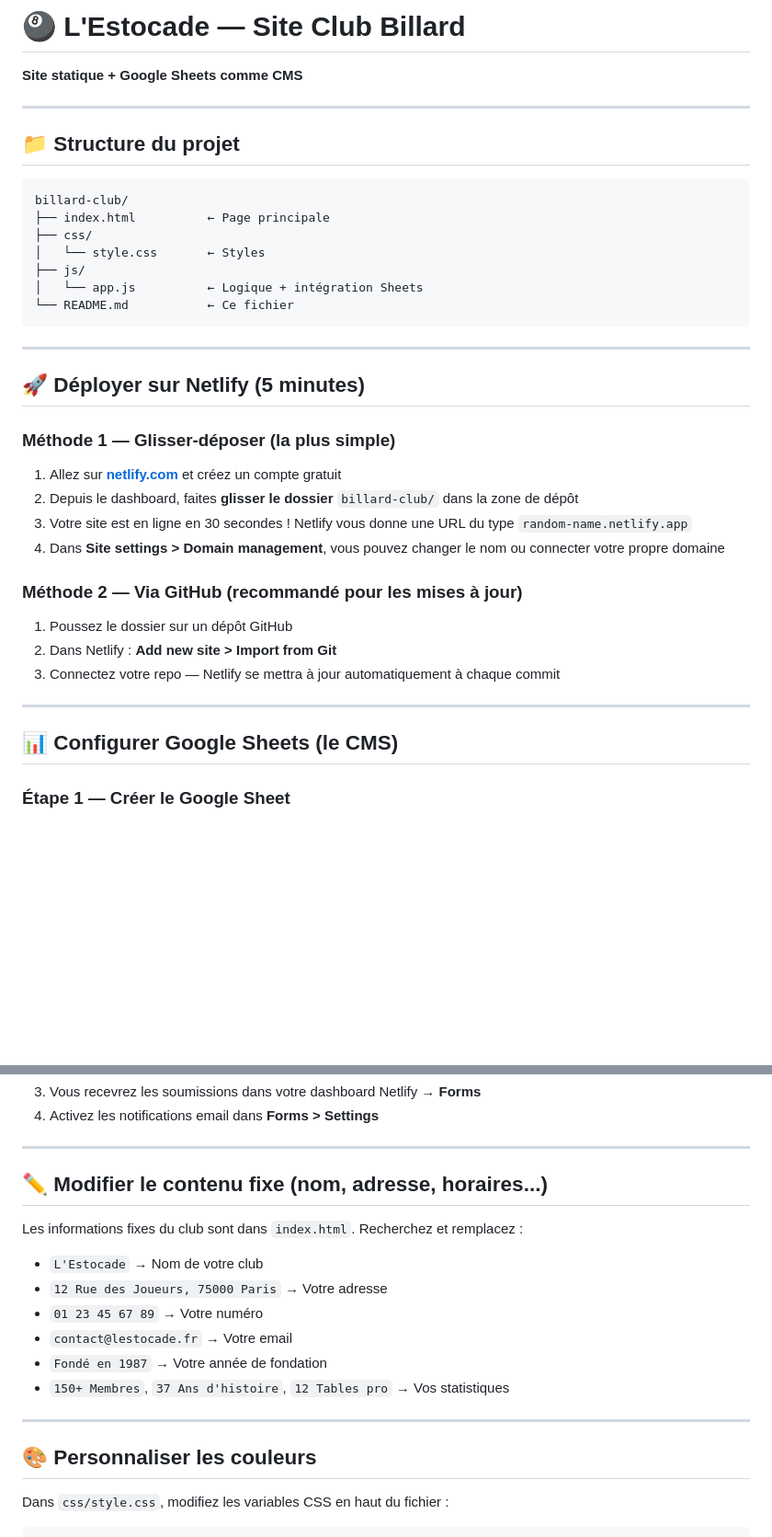
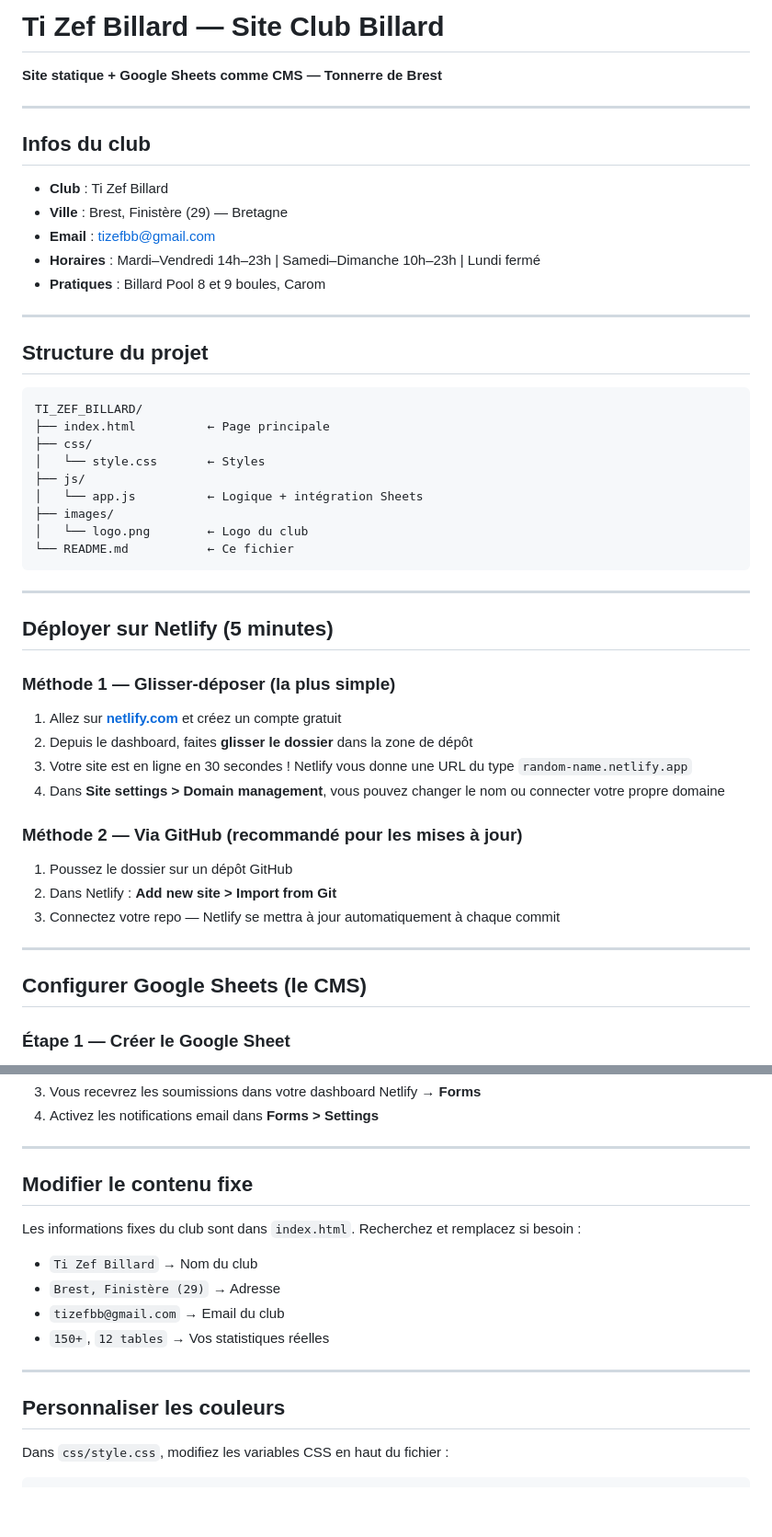
Before and after one commit to Terstadi/TI_ZEF_BILLARD, a Markdown page: README.md, 2 parts joined by grey strips. Shown at 92% size. Rendered like a GitHub page; blank space fills up the shorter version.

Commit message:
ReadME v2

````diff
--- a/README.md
+++ b/README.md
@@ -1,27 +1,39 @@
-# 🎱 L'Estocade — Site Club Billard
-**Site statique + Google Sheets comme CMS**
+# Ti Zef Billard — Site Club Billard
+**Site statique + Google Sheets comme CMS — Tonnerre de Brest**
 
 ---
 
-## 📁 Structure du projet
+## Infos du club
+
+- **Club** : Ti Zef Billard
+- **Ville** : Brest, Finistère (29) — Bretagne
+- **Email** : tizefbb@gmail.com
+- **Horaires** : Mardi–Vendredi 14h–23h | Samedi–Dimanche 10h–23h | Lundi fermé
+- **Pratiques** : Billard Pool 8 et 9 boules, Carom
+
+---
+
+## Structure du projet
 
 ```
-billard-club/
+TI_ZEF_BILLARD/
 ├── index.html          ← Page principale
 ├── css/
 │   └── style.css       ← Styles
 ├── js/
 │   └── app.js          ← Logique + intégration Sheets
+├── images/
+│   └── logo.png        ← Logo du club
 └── README.md           ← Ce fichier
 ```
 
 ---
 
-## 🚀 Déployer sur Netlify (5 minutes)
+## Déployer sur Netlify (5 minutes)
 
 ### Méthode 1 — Glisser-déposer (la plus simple)
 1. Allez sur **[netlify.com](https://netlify.com)** et créez un compte gratuit
-2. Depuis le dashboard, faites **glisser le dossier** `billard-club/` dans la zone de dépôt
+2. Depuis le dashboard, faites **glisser le dossier** dans la zone de dépôt
 3. Votre site est en ligne en 30 secondes ! Netlify vous donne une URL du type `random-name.netlify.app`
 4. Dans **Site settings > Domain management**, vous pouvez changer le nom ou connecter votre propre domaine
 
@@ -32,7 +44,7 @@ billard-club/
 
 ---
 
-## 📊 Configurer Google Sheets (le CMS)
+## Configurer Google Sheets (le CMS)
 
 ### Étape 1 — Créer le Google Sheet
 1. Créez un nouveau Google Sheets sur **[sheets.google.com](https://sheets.google.com)**
@@ -111,19 +125,17 @@ Le formulaire fonctionne nativement avec **Netlify Forms** :
 
 ---
 
-## ✏️ Modifier le contenu fixe (nom, adresse, horaires...)
+## Modifier le contenu fixe
 
-Les informations fixes du club sont dans `index.html`. Recherchez et remplacez :
-- `L'Estocade` → Nom de votre club
-- `12 Rue des Joueurs, 75000 Paris` → Votre adresse
-- `01 23 45 67 89` → Votre numéro
-- `contact@lestocade.fr` → Votre email
-- `Fondé en 1987` → Votre année de fondation
-- `150+ Membres`, `37 Ans d'histoire`, `12 Tables pro` → Vos statistiques
+Les informations fixes du club sont dans `index.html`. Recherchez et remplacez si besoin :
+- `Ti Zef Billard` → Nom du club
+- `Brest, Finistère (29)` → Adresse
+- `tizefbb@gmail.com` → Email du club
+- `150+`, `12 tables` → Vos statistiques réelles
 
 ---
 
-## 🎨 Personnaliser les couleurs
+## Personnaliser les couleurs
 
 Dans `css/style.css`, modifiez les variables CSS en haut du fichier :
 ```css
````
Also changed, not shown: other parts of README.md (+8 -6 lines).
